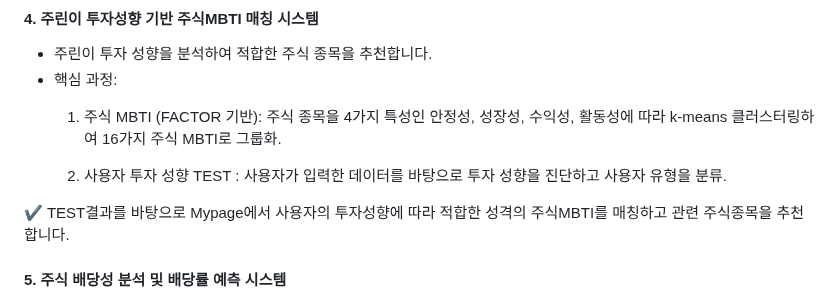
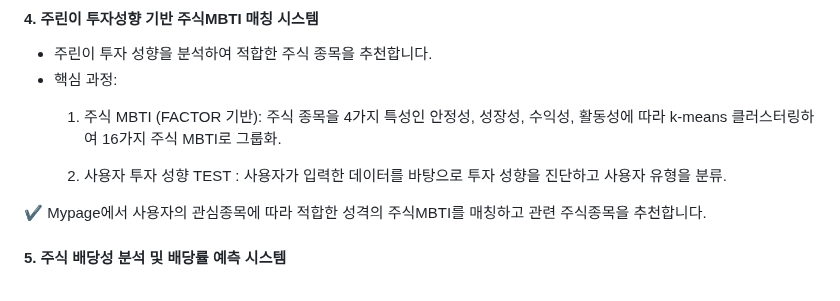
Before and after one commit to pladata-encore/DE31-final-team4, a Markdown page: README.md, the part around the change. Drawn GitHub-style.

```diff
--- a/README.md
+++ b/README.md
@@ -91,7 +91,7 @@ PIR수치가 높은 한국 사회에서 자산의 파이프라인을 생성하
 
    2) 사용자 투자 성향 TEST : 사용자가 입력한 데이터를 바탕으로 투자 성향을 진단하고 사용자 유형을 분류.
 
-✔️ TEST결과를 바탕으로 Mypage에서 사용자의 투자성향에 따라 적합한 성격의 주식MBTI를 매칭하고 관련 주식종목을 추천합니다.
+✔️ Mypage에서 사용자의 관심종목에 따라 적합한 성격의 주식MBTI를 매칭하고 관련 주식종목을 추천합니다.
 
 
 #### 5. 주식 배당성 분석 및 배당률 예측 시스템
```
